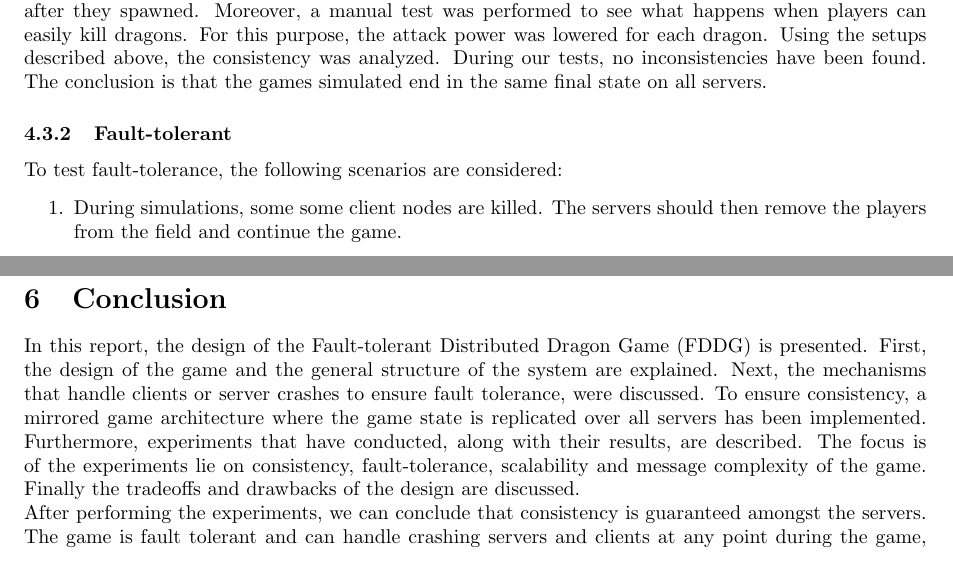
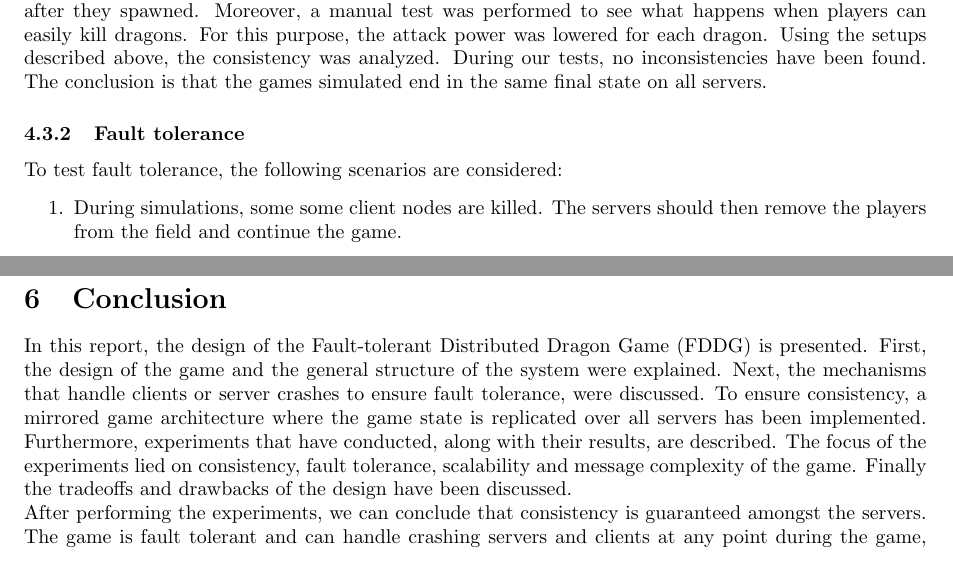
Before and after one commit to lfdversluis/FDDG, a LaTeX document (report/report.tex, which reads report/conclusion.tex, report/experiments.tex): two parts of pages 7 and 10 of 12, joined at a grey line, cut so that both start at the same text. Compiled offline with pdfLaTeX.

Commit message:
Changed fault-tolerance -> fault tolerance

```diff
--- a/report/conclusion.tex
+++ b/report/conclusion.tex
@@ -1,3 +1,3 @@
 \section{Conclusion}
-In this report, the design of the Fault-tolerant Distributed Dragon Game (FDDG) is presented. First, the design of the game and the general structure of the system are explained. Next, the mechanisms that handle clients or server crashes to ensure fault tolerance, were discussed. To ensure consistency, a mirrored game architecture where the game state is replicated over all servers has been implemented. Furthermore, experiments that have conducted, along with their results, are described. The focus is of the experiments lie on consistency, fault-tolerance, scalability and message complexity of the game. Finally the tradeoffs and drawbacks of the design are discussed.\\
+In this report, the design of the Fault-tolerant Distributed Dragon Game (FDDG) is presented. First, the design of the game and the general structure of the system were explained. Next, the mechanisms that handle clients or server crashes to ensure fault tolerance, were discussed. To ensure consistency, a mirrored game architecture where the game state is replicated over all servers has been implemented. Furthermore, experiments that have conducted, along with their results, are described. The focus of the experiments lied on consistency, fault tolerance, scalability and message complexity of the game. Finally the tradeoffs and drawbacks of the design have been discussed.\\
 After performing the experiments, we can conclude that consistency is guaranteed amongst the servers. The game is fault tolerant and can handle crashing servers and clients at any point during the game, making the system able to withstand multiple crashing servers at the same time. While the number of messages in the system is high, the performance is still acceptable for a MMORPG. Finally, the load is evenly divided over all servers by clients connecting random to one of the available servers.
--- a/report/experiments.tex
+++ b/report/experiments.tex
@@ -62,9 +62,9 @@ A simulation starts as soon as the first client joins the server. The game is th
 		Moreover, a manual test was performed to see what happens when players can easily kill dragons. For this purpose, the attack power was lowered for each dragon.
 		Using the setups described above, the consistency was analyzed. During our tests, no inconsistencies have been found. The conclusion is that the games simulated end in the same final state on all servers.
 
-	\subsubsection{Fault-tolerant}
+	\subsubsection{Fault tolerance}
 	\label{subsubsec:fault-tolerant}
-		To test fault-tolerance, the following scenarios are considered:
+		To test fault tolerance, the following scenarios are considered:
 		\begin{enumerate}
 			\item During simulations, some some client nodes are killed. The servers should then remove the players from the field and continue the game.
 			\item During the simulation, one server is killed. Clients should connect to another server in this case.
```
Also changed, not shown: report/design.tex (+1 -1 lines), report/conclusion.tex (2 more changed lines), report/experiments.tex (2 more changed lines).
